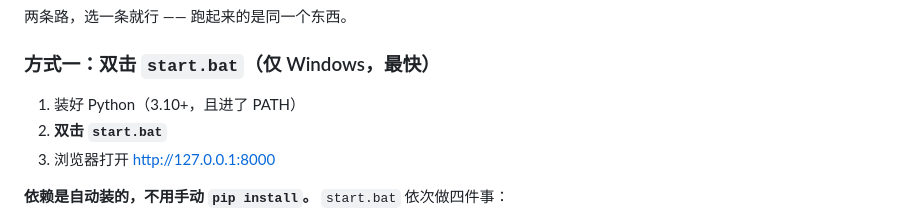
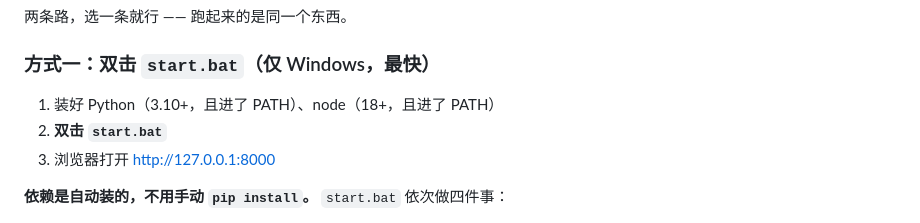
Before and after one commit to NADYuk0314/NoADPornSite, a Markdown page: README.md, the part around the change. GitHub-like rendering.

```diff
--- a/README.md
+++ b/README.md
@@ -75,7 +75,7 @@ Windows 的两个安装包直接下；**macOS / Linux 那两行是按开源圈
 
 ### 方式一：双击 `start.bat`（仅 Windows，最快）
 
-1. 装好 Python（3.10+，且进了 PATH）
+1. 装好 Python（3.10+，且进了 PATH）、node（18+，且进了 PATH）
 2. **双击 `start.bat`**
 3. 浏览器打开 <http://127.0.0.1:8000>
 
```
